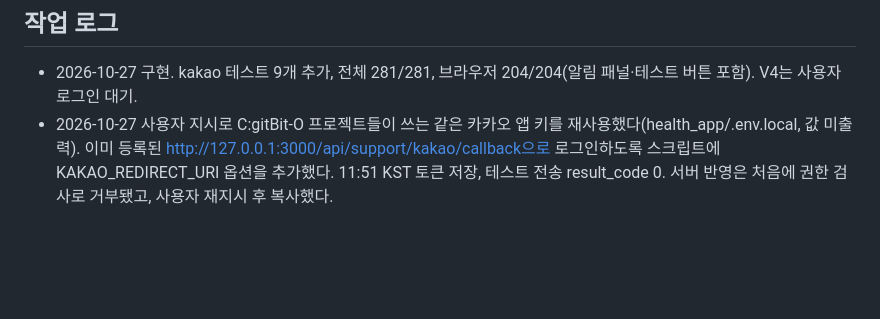
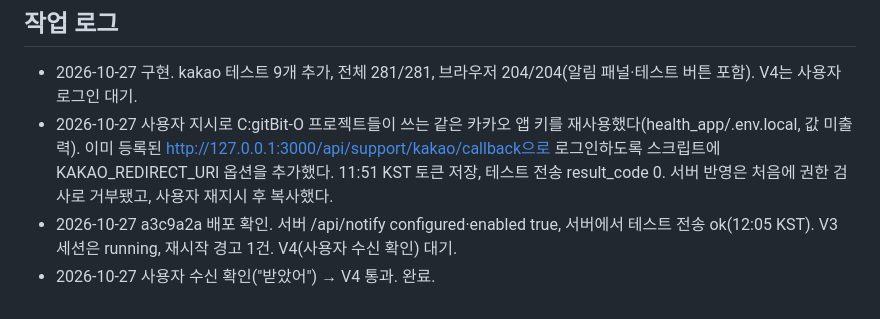
Before and after one commit to bit-O-study/ast, a Markdown page: docs/tasks/T-035-kakao-notify.md, the part around the change. GitHub-like rendering; blank space fills up the shorter version.

```diff
--- a/docs/tasks/T-035-kakao-notify.md
+++ b/docs/tasks/T-035-kakao-notify.md
@@ -40,3 +40,5 @@
 ## 작업 로그
 - 2026-10-27 구현. kakao 테스트 9개 추가, 전체 281/281, 브라우저 204/204(알림 패널·테스트 버튼 포함). V4는 사용자 로그인 대기.
 - 2026-10-27 사용자 지시로 C:gitBit-O 프로젝트들이 쓰는 같은 카카오 앱 키를 재사용했다(health_app/.env.local, 값 미출력). 이미 등록된 http://127.0.0.1:3000/api/support/kakao/callback으로 로그인하도록 스크립트에 KAKAO_REDIRECT_URI 옵션을 추가했다. 11:51 KST 토큰 저장, 테스트 전송 result_code 0. 서버 반영은 처음에 권한 검사로 거부됐고, 사용자 재지시 후 복사했다.
+- 2026-10-27 a3c9a2a 배포 확인. 서버 /api/notify configured·enabled true, 서버에서 테스트 전송 ok(12:05 KST). V3 세션은 running, 재시작 경고 1건. V4(사용자 수신 확인) 대기.
+- 2026-10-27 사용자 수신 확인("받았어") → V4 통과. 완료.
```
Also changed, not shown: docs/collab/BOARD.md (+3 -4 lines), docs/collab/VERIFY.md (+2 -0 lines).
